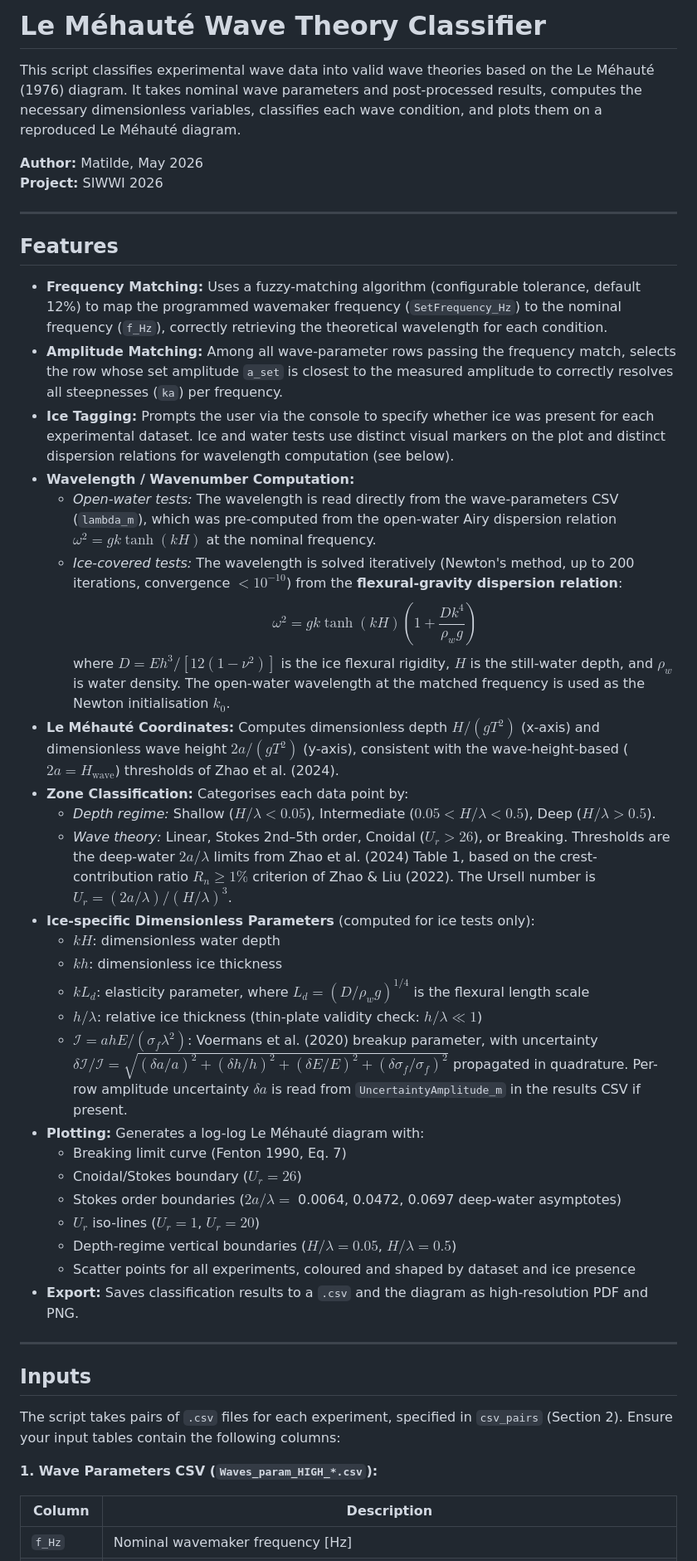
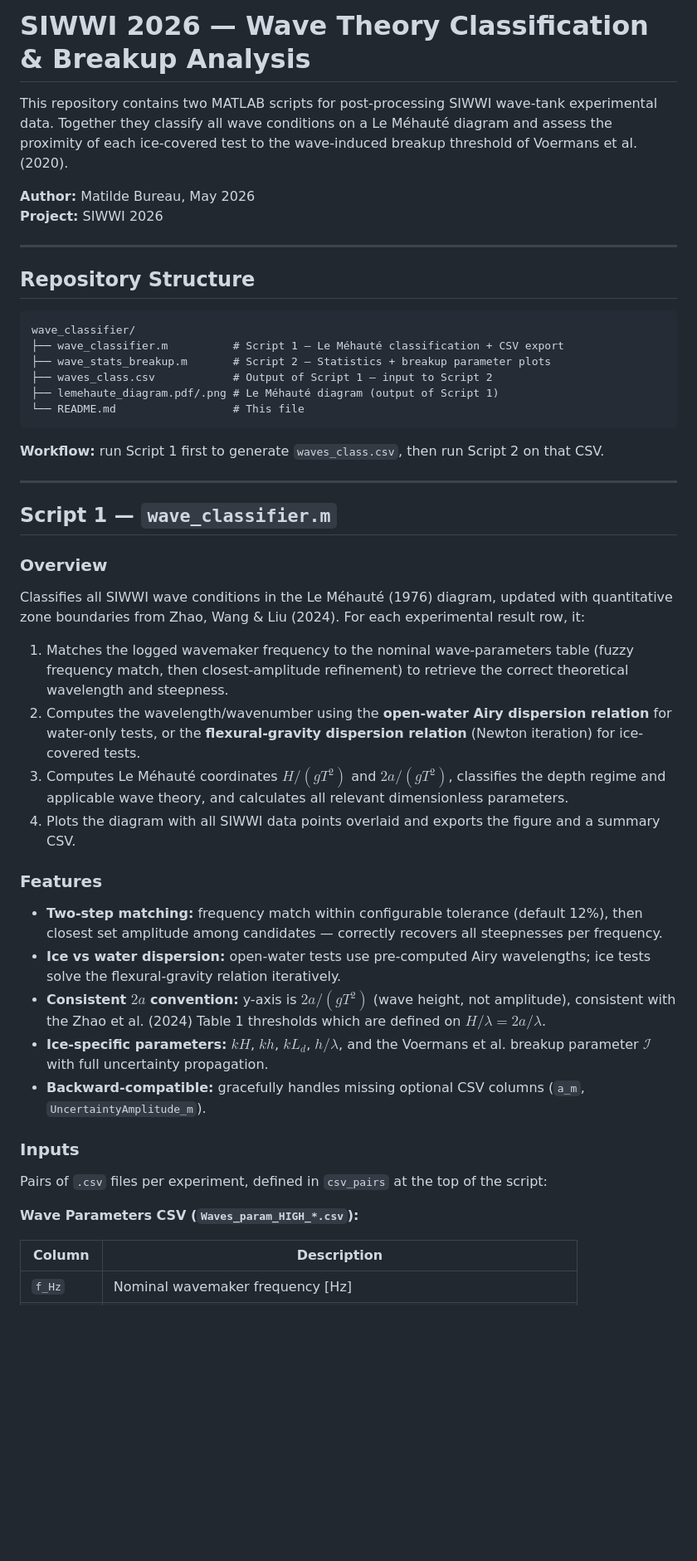
Before and after one commit to MatildeBureau/SIWWI2026, a Markdown page: wave_classifier/README_LeMehaute.md, the part around one of its changes. Shown at 83% size. GitHub-like rendering; blank space fills up the shorter version.

````diff
--- a/wave_classifier/README_LeMehaute.md
+++ b/wave_classifier/README_LeMehaute.md
@@ -1,47 +1,52 @@
-# Le Méhauté Wave Theory Classifier
-This script classifies experimental wave data into valid wave theories based on the Le Méhauté (1976) diagram. It takes nominal wave parameters and post-processed results, computes the necessary dimensionless variables, classifies each wave condition, and plots them on a reproduced Le Méhauté diagram.
+# SIWWI 2026 — Wave Theory Classification & Breakup Analysis
 
-**Author:** Matilde, May 2026
+This repository contains two MATLAB scripts for post-processing SIWWI wave-tank experimental data. Together they classify all wave conditions on a Le Méhauté diagram and assess the proximity of each ice-covered test to the wave-induced breakup threshold of Voermans et al. (2020).
+
+**Author:** Matilde Bureau, May 2026
 **Project:** SIWWI 2026
+
 
 ---
 
-## Features
+## Repository Structure
 
-- **Frequency Matching:** Uses a fuzzy-matching algorithm (configurable tolerance, default 12%) to map the programmed wavemaker frequency (`SetFrequency_Hz`) to the nominal frequency (`f_Hz`), correctly retrieving the theoretical wavelength for each condition.
-- **Amplitude Matching:** Among all wave-parameter rows passing the frequency match, selects the row whose set amplitude `a_set` is closest to the measured amplitude to correctly resolves all steepnesses (`ka`) per frequency.
-- **Ice Tagging:** Prompts the user via the console to specify whether ice was present for each experimental dataset. Ice and water tests use distinct visual markers on the plot and distinct dispersion relations for wavelength computation (see below).
-- **Wavelength / Wavenumber Computation:**
-  - *Open-water tests:* The wavelength is read directly from the wave-parameters CSV (`lambda_m`), which was pre-computed from the open-water Airy dispersion relation $\omega^2 = gk\tanh(kH)$ at the nominal frequency.
-  - *Ice-covered tests:* The wavelength is solved iteratively (Newton's method, up to 200 iterations, convergence $< 10^{-10}$) from the **flexural-gravity dispersion relation**:
-$$\omega^2 = gk\tanh(kH)\left(1 + \frac{Dk^4}{\rho_w g}\right)$$
-where $D = Eh^3 / [12(1-\nu^2)]$ is the ice flexural rigidity, $H$ is the still-water depth, and $\rho_w$ is water density. The open-water wavelength at the matched frequency is used as the Newton initialisation $k_0$.
-- **Le Méhauté Coordinates:** Computes dimensionless depth $H/(gT^2)$ (x-axis) and dimensionless wave height $2a/(gT^2)$ (y-axis), consistent with the wave-height-based ($2a = H_\text{wave}$) thresholds of Zhao et al. (2024).
-- **Zone Classification:** Categorises each data point by:
-  - *Depth regime:* Shallow ($H/\lambda < 0.05$), Intermediate ($0.05 < H/\lambda < 0.5$), Deep ($H/\lambda > 0.5$).
-  - *Wave theory:* Linear, Stokes 2nd–5th order, Cnoidal ($U_r > 26$), or Breaking. Thresholds are the deep-water $2a/\lambda$ limits from Zhao et al. (2024) Table 1, based on the crest-contribution ratio $R_n \geq 1\%$ criterion of Zhao & Liu (2022). The Ursell number is $U_r = (2a/\lambda)/(H/\lambda)^3$.
-- **Ice-specific Dimensionless Parameters** (computed for ice tests only):
-  - $kH$: dimensionless water depth
-  - $kh$: dimensionless ice thickness
-  - $kL_d$: elasticity parameter, where $L_d = (D/\rho_w g)^{1/4}$ is the flexural length scale
-  - $h/\lambda$: relative ice thickness (thin-plate validity check: $h/\lambda \ll 1$)
-  - $\mathcal{I} = ah E / (\sigma_f \lambda^2)$: Voermans et al. (2020) breakup parameter, with uncertainty $\delta\mathcal{I}/\mathcal{I} = \sqrt{(\delta a/a)^2 + (\delta h/h)^2 + (\delta E/E)^2 + (\delta\sigma_f/\sigma_f)^2}$ propagated in quadrature. Per-row amplitude uncertainty $\delta a$ is read from `UncertaintyAmplitude_m` in the results CSV if present.
-- **Plotting:** Generates a log-log Le Méhauté diagram with:
-  - Breaking limit curve (Fenton 1990, Eq. 7)
-  - Cnoidal/Stokes boundary ($U_r = 26$)
-  - Stokes order boundaries ($2a/\lambda =$ 0.0064, 0.0472, 0.0697 deep-water asymptotes)
-  - $U_r$ iso-lines ($U_r = 1$, $U_r = 20$)
-  - Depth-regime vertical boundaries ($H/\lambda = 0.05$, $H/\lambda = 0.5$)
-  - Scatter points for all experiments, coloured and shaped by dataset and ice presence
-- **Export:** Saves classification results to a `.csv` and the diagram as high-resolution PDF and PNG.
+```
+wave_classifier/
+├── wave_classifier.m          # Script 1 — Le Méhauté classification + CSV export
+├── wave_stats_breakup.m       # Script 2 — Statistics + breakup parameter plots
+├── waves_class.csv            # Output of Script 1 — input to Script 2
+├── lemehaute_diagram.pdf/.png # Le Méhauté diagram (output of Script 1)
+└── README.md                  # This file
+```
+
+**Workflow:** run Script 1 first to generate `waves_class.csv`, then run Script 2 on that CSV.
 
 ---
 
-## Inputs
+## Script 1 — `wave_classifier.m`
 
-The script takes pairs of `.csv` files for each experiment, specified in `csv_pairs` (Section 2). Ensure your input tables contain the following columns:
+### Overview
 
-**1. Wave Parameters CSV (`Waves_param_HIGH_*.csv`):**
+Classifies all SIWWI wave conditions in the Le Méhauté (1976) diagram, updated with quantitative zone boundaries from Zhao, Wang & Liu (2024). For each experimental result row, it:
+
+1. Matches the logged wavemaker frequency to the nominal wave-parameters table (fuzzy frequency match, then closest-amplitude refinement) to retrieve the correct theoretical wavelength and steepness.
+2. Computes the wavelength/wavenumber using the **open-water Airy dispersion relation** for water-only tests, or the **flexural-gravity dispersion relation** (Newton iteration) for ice-covered tests.
+3. Computes Le Méhauté coordinates $H/(gT^2)$ and $2a/(gT^2)$, classifies the depth regime and applicable wave theory, and calculates all relevant dimensionless parameters.
+4. Plots the diagram with all SIWWI data points overlaid and exports the figure and a summary CSV.
+
+### Features
+
+- **Two-step matching:** frequency match within configurable tolerance (default 12%), then closest set amplitude among candidates — correctly recovers all steepnesses per frequency.
+- **Ice vs water dispersion:** open-water tests use pre-computed Airy wavelengths; ice tests solve the flexural-gravity relation iteratively.
+- **Consistent $2a$ convention:** y-axis is $2a/(gT^2)$ (wave height, not amplitude), consistent with the Zhao et al. (2024) Table 1 thresholds which are defined on $H/\lambda = 2a/\lambda$.
+- **Ice-specific parameters:** $kH$, $kh$, $kL_d$, $h/\lambda$, and the Voermans et al. breakup parameter $\mathcal{I}$ with full uncertainty propagation.
+- **Backward-compatible:** gracefully handles missing optional CSV columns (`a_m`, `UncertaintyAmplitude_m`).
+
+### Inputs
+
+Pairs of `.csv` files per experiment, defined in `csv_pairs` at the top of the script:
+
+**Wave Parameters CSV (`Waves_param_HIGH_*.csv`):**
 
 | Column | Description |
 |--------|-------------|
````
Also changed, not shown: other parts of wave_classifier/README_LeMehaute.md (+78 -37 lines).
